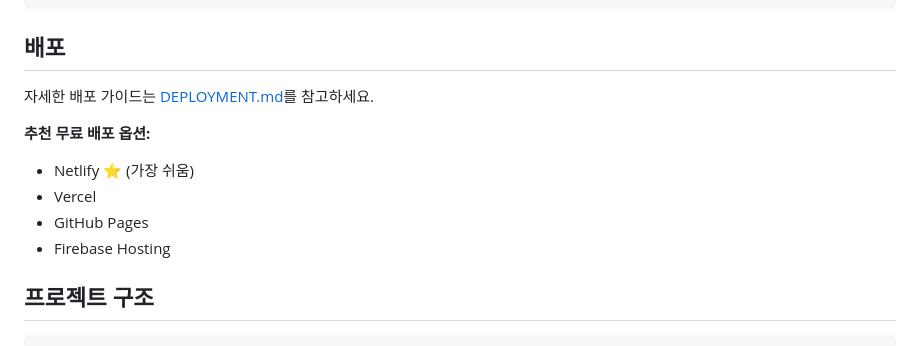
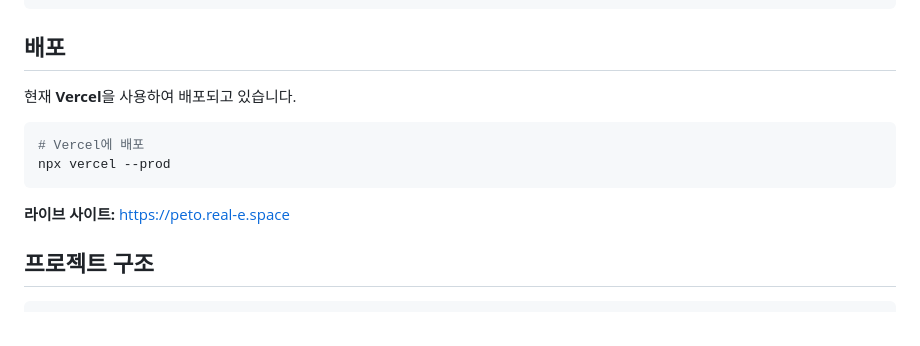
Before and after one commit to carawoo/PetPhotosApp, a Markdown page: README.md, the part around the change. Rendered like a GitHub page.

````diff
--- a/README.md
+++ b/README.md
@@ -68,13 +68,14 @@ npx expo export --platform web
 
 ## 배포
 
-자세한 배포 가이드는 [DEPLOYMENT.md](./DEPLOYMENT.md)를 참고하세요.
+현재 **Vercel**을 사용하여 배포되고 있습니다.
 
-**추천 무료 배포 옵션:**
-- Netlify ⭐ (가장 쉬움)
-- Vercel
-- GitHub Pages
-- Firebase Hosting
+```bash
+# Vercel에 배포
+npx vercel --prod
+```
+
+**라이브 사이트:** https://peto.real-e.space
 
 ## 프로젝트 구조
 
````
Also changed, not shown: DEPLOYMENT.md (deleted, +0 -116 lines), VERCEL_DEPLOY_ISSUE.md (deleted, +0 -36 lines).
